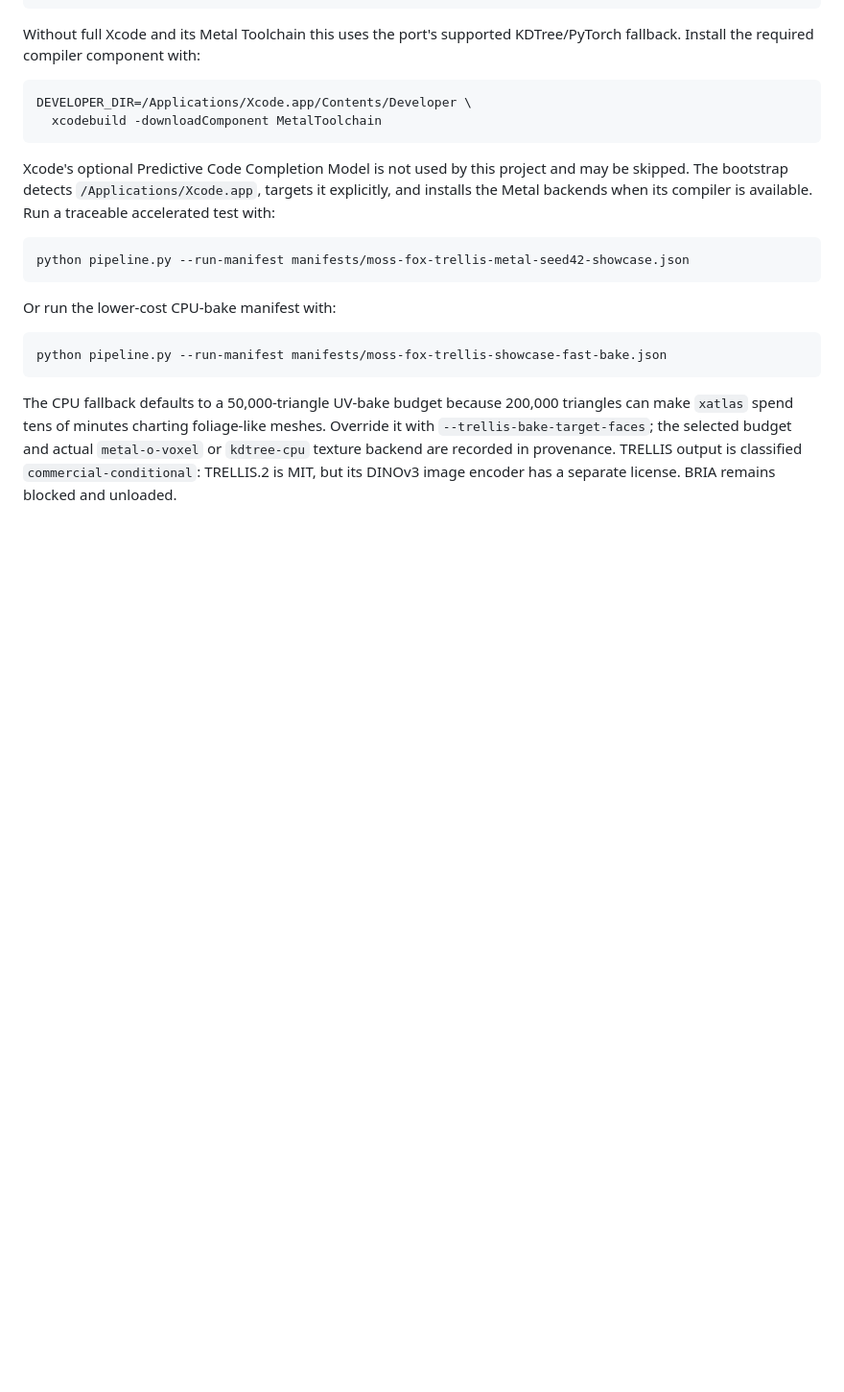
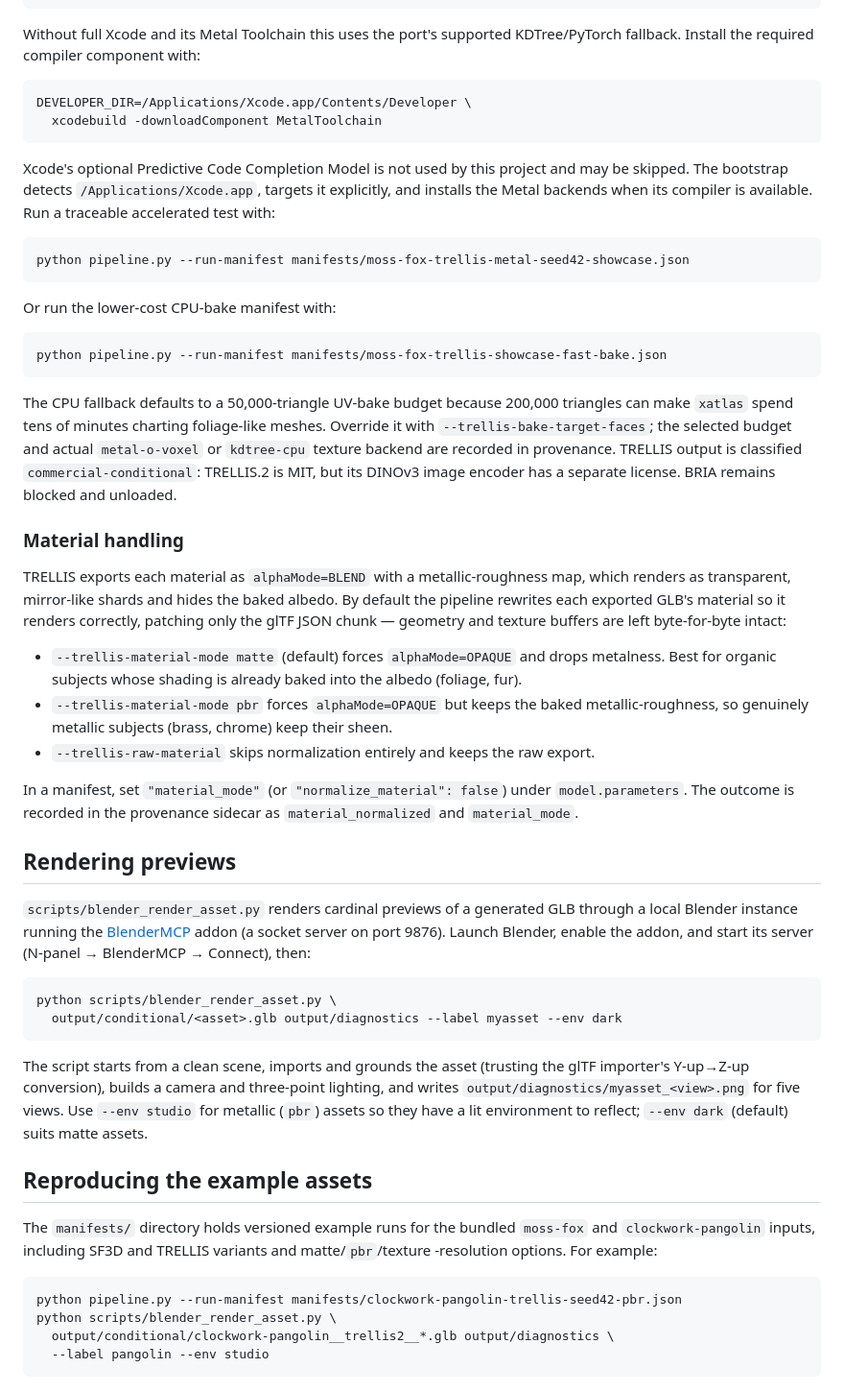
Before and after one commit to Bingeljell/image-to-3dlab, a Markdown page: README.md, the part around the change. Shown at 96% size. Drawn GitHub-style; blank space fills up the shorter version.

Commit message:
docs: document material modes and the preview render workflow
The README predated the TRELLIS material normalization and the Blender
preview script. Document --trellis-material-mode {matte,pbr} /
--trellis-raw-material, add a "Rendering previews" section for
scripts/blender_render_asset.py (--env dark|studio, the port-9876 addon
requirement), and a "Reproducing the example assets" section pointing at
the manifests.

````diff
--- a/README.md
+++ b/README.md
@@ -122,3 +122,51 @@ make `xatlas` spend tens of minutes charting foliage-like meshes. Override it wi
 `kdtree-cpu` texture backend are recorded in provenance. TRELLIS output is classified
 `commercial-conditional`: TRELLIS.2 is MIT, but its DINOv3 image encoder has a separate
 license. BRIA remains blocked and unloaded.
+
+### Material handling
+
+TRELLIS exports each material as `alphaMode=BLEND` with a metallic-roughness map, which
+renders as transparent, mirror-like shards and hides the baked albedo. By default the
+pipeline rewrites each exported GLB's material so it renders correctly, patching only the
+glTF JSON chunk — geometry and texture buffers are left byte-for-byte intact:
+
+- `--trellis-material-mode matte` (default) forces `alphaMode=OPAQUE` and drops metalness.
+  Best for organic subjects whose shading is already baked into the albedo (foliage, fur).
+- `--trellis-material-mode pbr` forces `alphaMode=OPAQUE` but keeps the baked
+  metallic-roughness, so genuinely metallic subjects (brass, chrome) keep their sheen.
+- `--trellis-raw-material` skips normalization entirely and keeps the raw export.
+
+In a manifest, set `"material_mode"` (or `"normalize_material": false`) under
+`model.parameters`. The outcome is recorded in the provenance sidecar as
+`material_normalized` and `material_mode`.
+
+## Rendering previews
+
+`scripts/blender_render_asset.py` renders cardinal previews of a generated GLB through a
+local Blender instance running the [BlenderMCP](https://github.com/ahujasid/blender-mcp)
+addon (a socket server on port 9876). Launch Blender, enable the addon, and start its
+server (N-panel → BlenderMCP → Connect), then:
+
+```bash
+python scripts/blender_render_asset.py \
+  output/conditional/<asset>.glb output/diagnostics --label myasset --env dark
+```
+
+The script starts from a clean scene, imports and grounds the asset (trusting the glTF
+importer's Y-up→Z-up conversion), builds a camera and three-point lighting, and writes
+`output/diagnostics/myasset_<view>.png` for five views. Use `--env studio` for metallic
+(`pbr`) assets so they have a lit environment to reflect; `--env dark` (default) suits
+matte assets.
+
+## Reproducing the example assets
+
+The `manifests/` directory holds versioned example runs for the bundled `moss-fox` and
+`clockwork-pangolin` inputs, including SF3D and TRELLIS variants and matte/`pbr`/texture
+-resolution options. For example:
+
+```bash
+python pipeline.py --run-manifest manifests/clockwork-pangolin-trellis-seed42-pbr.json
+python scripts/blender_render_asset.py \
+  output/conditional/clockwork-pangolin__trellis2__*.glb output/diagnostics \
+  --label pangolin --env studio
+```
````
